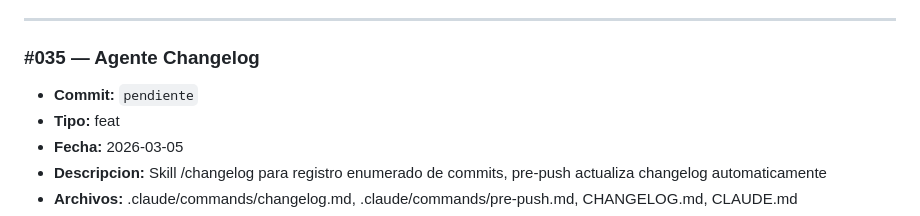
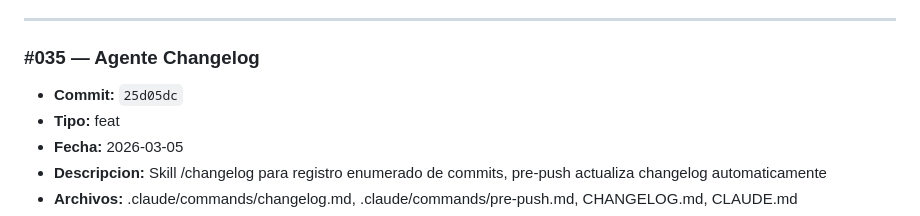
Before and after one commit to YeraldMena/mitechpaletizado, a Markdown page: CHANGELOG.md, the part around the change. Drawn GitHub-style.

Commit message:
docs: actualizar hash en changelog #035
Co-Authored-By: Claude Opus 4.6 <noreply@anthropic.com>

```diff
--- a/CHANGELOG.md
+++ b/CHANGELOG.md
@@ -7,7 +7,7 @@ Registro enumerado de cambios del proyecto. Cada entrada tiene un numero secuenc
 ---
 
 ### #035 — Agente Changelog
-- **Commit:** `pendiente`
+- **Commit:** `25d05dc`
 - **Tipo:** feat
 - **Fecha:** 2026-03-05
 - **Descripcion:** Skill /changelog para registro enumerado de commits, pre-push actualiza changelog automaticamente
```
